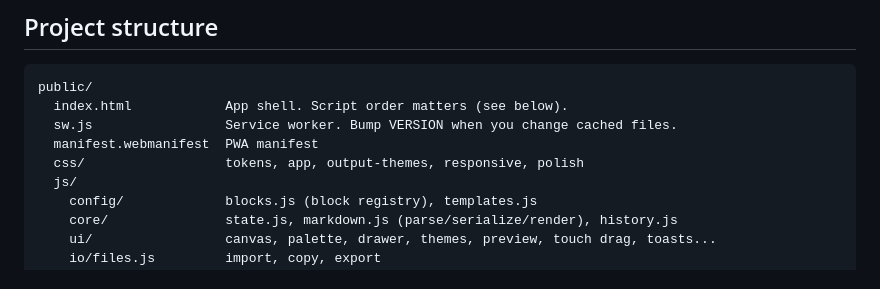
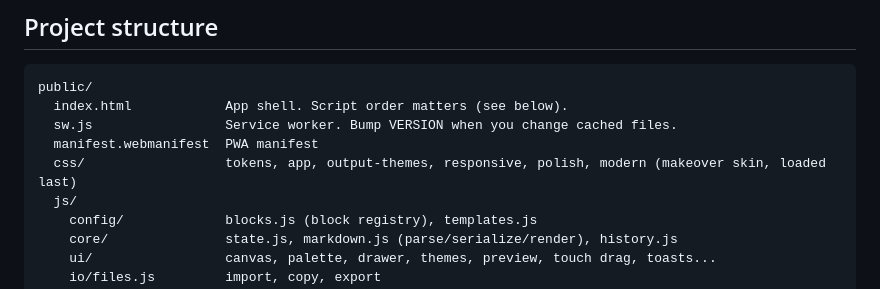
Before and after one commit to tommygoverstreet/markdown-blocks, a Markdown page: README.md, the part around the change. GitHub-like rendering.

```diff
--- a/README.md
+++ b/README.md
@@ -37,7 +37,7 @@ public/
   index.html            App shell. Script order matters (see below).
   sw.js                 Service worker. Bump VERSION when you change cached files.
   manifest.webmanifest  PWA manifest
-  css/                  tokens, app, output-themes, responsive, polish
+  css/                  tokens, app, output-themes, responsive, polish, modern (makeover skin, loaded last)
   js/
     config/             blocks.js (block registry), templates.js
     core/               state.js, markdown.js (parse/serialize/render), history.js
```
